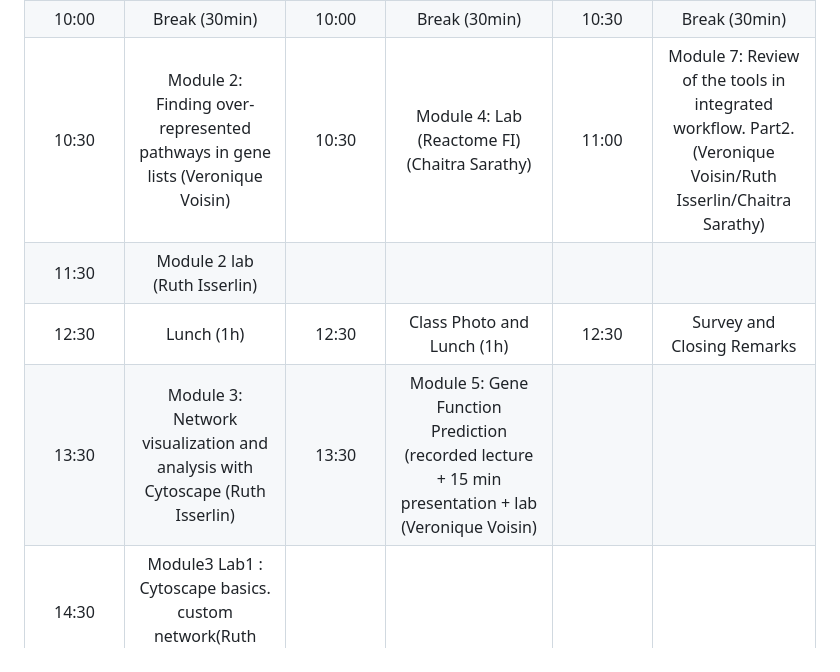
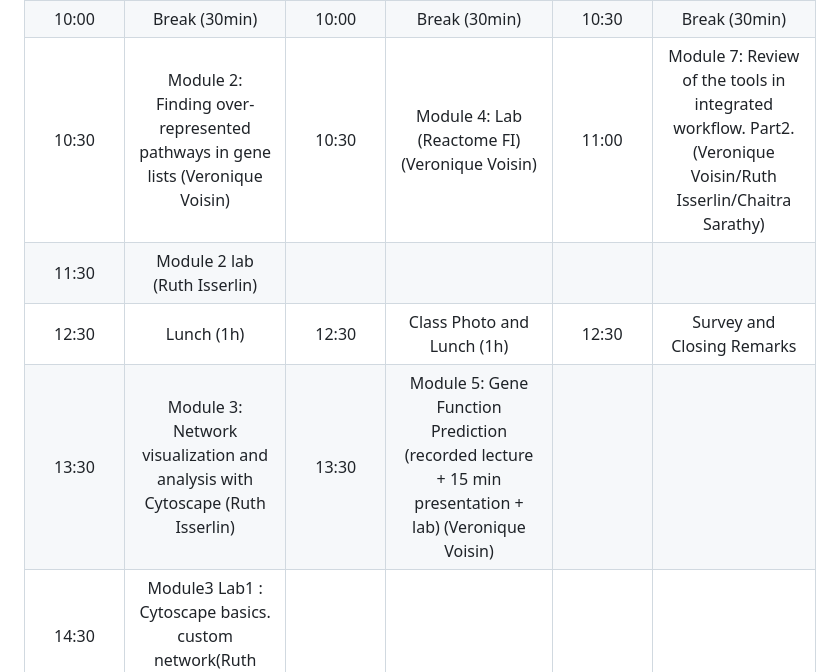
Before and after one commit to bioinformaticsdotca/PNA_2024, a Markdown page: PNA_2024_schedule.md, the part around the change. GitHub-like rendering.

```diff
--- a/PNA_2024_schedule.md
+++ b/PNA_2024_schedule.md
@@ -14,10 +14,10 @@ home: https://bioinformaticsdotca.github.io/PNA_2024
 |      9:00      |                              Welcome (Nia Hughes)                              |      9:00      |                 Module 4: More Depth on Pathway and Network Analysis (Lincoln Stein)                 |      9:00      |  Module 7: Review of the tools in integrated workflow. Part1. (Veronique Voisin/Ruth Isserlin/Chaitra Sarathy) |
 |      9:30      |      Module 1:  Introduction to pathway and network analysis (Gary Bader)      |                |                                                                                                      |                |                                                                                                                |
 |      10:00     |                                  Break (30min)                                 |      10:00     |                                             Break (30min)                                            |      10:30     |                                                  Break (30min)                                                 |
-|      10:30     | Module 2: Finding over-represented pathways in gene lists  (Veronique Voisin)  |      10:30     |                            Module 4: Lab (Reactome  FI)  (Chaitra Sarathy)                           |      11:00     | Module 7: Review of the tools in integrated workflow. Part2. (Veronique Voisin/Ruth Isserlin/Chaitra Sarathy)  |
+|      10:30     | Module 2: Finding over-represented pathways in gene lists  (Veronique Voisin)  |      10:30     |                            Module 4: Lab (Reactome  FI)  (Veronique Voisin)                           |      11:00     | Module 7: Review of the tools in integrated workflow. Part2. (Veronique Voisin/Ruth Isserlin/Chaitra Sarathy)  |
 |      11:30     |                          Module 2 lab (Ruth Isserlin)                          |                |                                                                                                      |                |                                                                                                                |
 |      12:30     |                                   Lunch (1h)                                   |      12:30     |                                      Class Photo and Lunch (1h)                                      |      12:30     |                                           Survey and Closing Remarks                                           |
-|      13:30     |  Module 3: Network visualization and analysis with Cytoscape (Ruth Isserlin)   |      13:30     | Module 5: Gene Function Prediction (recorded lecture  + 15 min presentation + lab (Veronique Voisin) |                |                                                                                                                |
+|      13:30     |  Module 3: Network visualization and analysis with Cytoscape (Ruth Isserlin)   |      13:30     | Module 5: Gene Function Prediction (recorded lecture  + 15 min presentation + lab) (Veronique Voisin) |                |                                                                                                                |
 |      14:30     |         Module3 Lab1 : Cytoscape basics. custom network(Ruth Isserlin)         |                |                                                                                                      |                |                                                                                                                |
 |      15:00     |                                  Break (30min)                                 |      14:30     |                                             Break (30min)                                            |                |                                                                                                                |
 |      15:30     |                     Module 3 part 2: EnrichmentMap lecture                     |      15:00     |                         Module 6: Cell-Cell Communication (Gregory Schwartz)                        |                |                                                                                                                |
```
Also changed, not shown: PNA_2024.md (+4 -0 lines).
